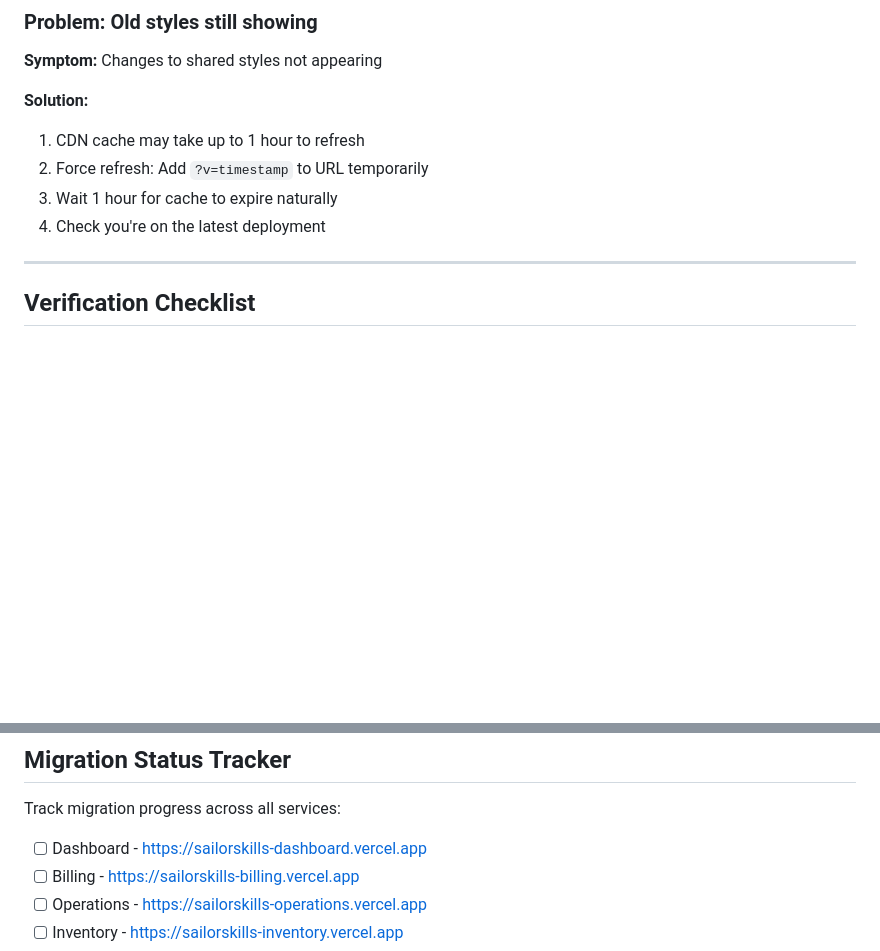
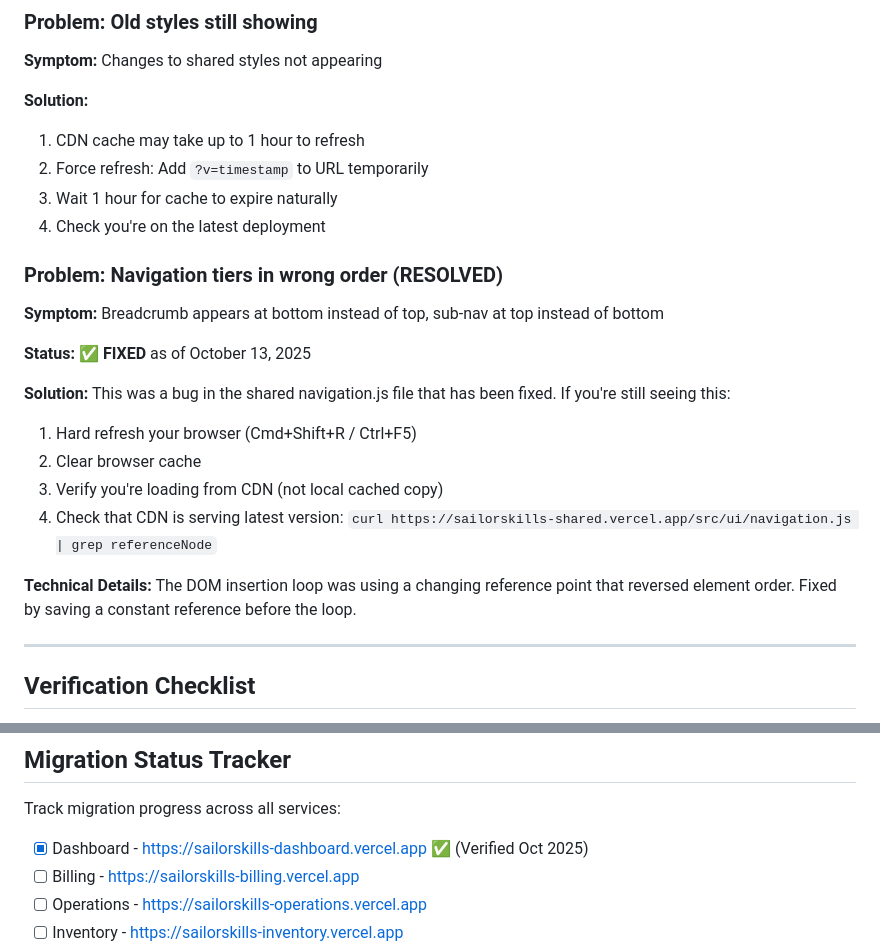
Before and after one commit to standardhuman/sailorskills-shared, a Markdown page: MIGRATION_TO_CDN.md, 2 parts joined by grey strips. Rendered like a GitHub page; blank space fills up the shorter version.

Commit message:
docs: Update migration guide with Dashboard status and navigation fix
- Mark Dashboard as migrated and verified (Oct 2025)
- Add troubleshooting entry for navigation tier order bug
- Document the fix that was applied on Oct 13, 2025
- Add technical details and verification commands

🤖 Generated with [Claude Code](https://claude.com/claude-code)

Co-Authored-By: Claude <noreply@anthropic.com>

```diff
--- a/MIGRATION_TO_CDN.md
+++ b/MIGRATION_TO_CDN.md
@@ -255,6 +255,20 @@ grep -r "/shared/src/" --include="*.html" --include="*.js" .
 3. Wait 1 hour for cache to expire naturally
 4. Check you're on the latest deployment
 
+### Problem: Navigation tiers in wrong order (RESOLVED)
+
+**Symptom:** Breadcrumb appears at bottom instead of top, sub-nav at top instead of bottom
+
+**Status:** ✅ **FIXED** as of October 13, 2025
+
+**Solution:** This was a bug in the shared navigation.js file that has been fixed. If you're still seeing this:
+1. Hard refresh your browser (Cmd+Shift+R / Ctrl+F5)
+2. Clear browser cache
+3. Verify you're loading from CDN (not local cached copy)
+4. Check that CDN is serving latest version: `curl https://sailorskills-shared.vercel.app/src/ui/navigation.js | grep referenceNode`
+
+**Technical Details:** The DOM insertion loop was using a changing reference point that reversed element order. Fixed by saving a constant reference before the loop.
+
 ---
 
 ## Verification Checklist
@@ -334,7 +348,7 @@ git push origin main
 
 Track migration progress across all services:
 
-- [  ] Dashboard - https://sailorskills-dashboard.vercel.app
+- [x] Dashboard - https://sailorskills-dashboard.vercel.app ✅ (Verified Oct 2025)
 - [  ] Billing - https://sailorskills-billing.vercel.app
 - [  ] Operations - https://sailorskills-operations.vercel.app
 - [  ] Inventory - https://sailorskills-inventory.vercel.app
```
